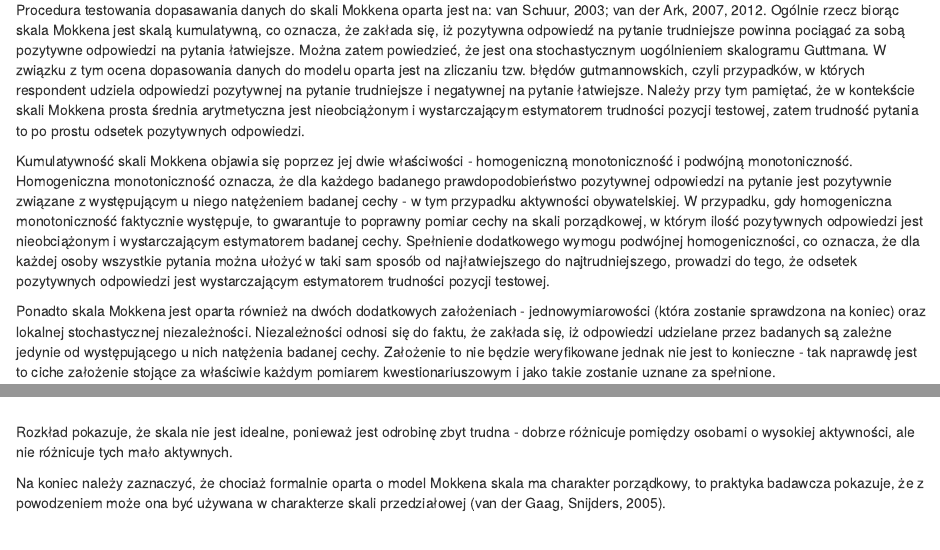
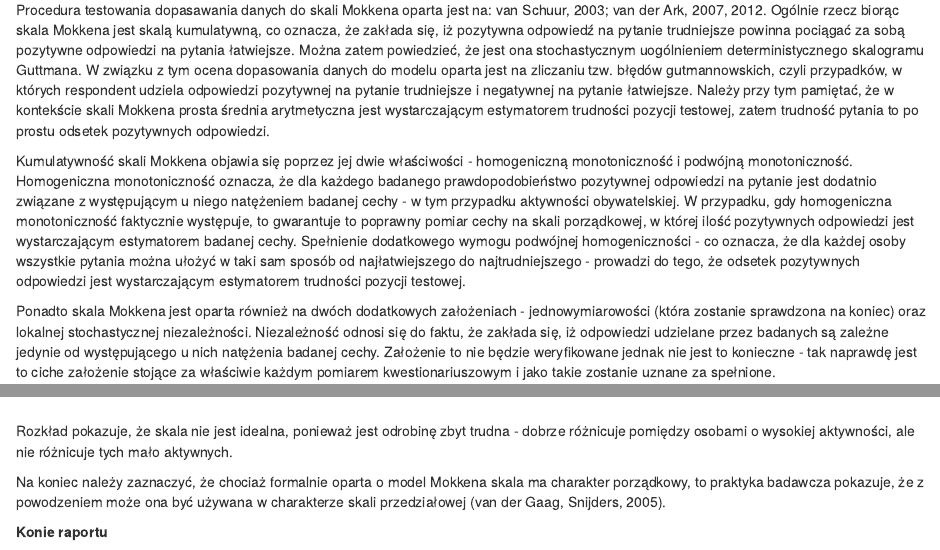
Before and after one commit to sztal/MA, an R Markdown document (Raporty/AktywnośćObywatelska-Raport.Rmd): the page in a window 1100 px wide, from 1270 px down, and a second part further down, joined at a grey line. Rendered offline with R 4.5, knitr and Pandoc, with nearby package versions; some code elsewhere in the file could not run offline.

Commit message:
Update report (in Polish) on civic activity scaling

````diff
--- a/Raporty/AktywnośćObywatelska-Raport.Rmd
+++ b/Raporty/AktywnośćObywatelska-Raport.Rmd
@@ -36,11 +36,11 @@ freq = apply(D, 2, mean)
 kable(round(freq, 3))
 ```
 
-Procedura testowania dopasawania danych do skali Mokkena oparta jest na: van Schuur, 2003; van der Ark, 2007, 2012. Ogólnie rzecz biorąc skala Mokkena jest skalą kumulatywną, co oznacza, że zakłada się, iż pozytywna odpowiedź na pytanie trudniejsze powinna pociągać za sobą pozytywne odpowiedzi na pytania łatwiejsze. Można zatem powiedzieć, że jest ona stochastycznym uogólnieniem skalogramu Guttmana. W związku z tym ocena dopasowania danych do modelu oparta jest na zliczaniu tzw. błędów gutmannowskich, czyli przypadków, w których respondent udziela odpowiedzi pozytywnej na pytanie trudniejsze i negatywnej na pytanie łatwiejsze. Należy przy tym pamiętać, że w kontekście skali Mokkena prosta średnia arytmetyczna jest nieobciążonym i wystarczającym estymatorem trudności pozycji testowej, zatem trudność pytania to po prostu odsetek pozytywnych odpowiedzi.
+Procedura testowania dopasawania danych do skali Mokkena oparta jest na: van Schuur, 2003; van der Ark, 2007, 2012. Ogólnie rzecz biorąc skala Mokkena jest skalą kumulatywną, co oznacza, że zakłada się, iż pozytywna odpowiedź na pytanie trudniejsze powinna pociągać za sobą pozytywne odpowiedzi na pytania łatwiejsze. Można zatem powiedzieć, że jest ona stochastycznym uogólnieniem deterministycznego skalogramu Guttmana. W związku z tym ocena dopasowania danych do modelu oparta jest na zliczaniu tzw. błędów gutmannowskich, czyli przypadków, w których respondent udziela odpowiedzi pozytywnej na pytanie trudniejsze i negatywnej na pytanie łatwiejsze. Należy przy tym pamiętać, że w kontekście skali Mokkena prosta średnia arytmetyczna jest wystarczającym estymatorem trudności pozycji testowej, zatem trudność pytania to po prostu odsetek pozytywnych odpowiedzi.
 
-Kumulatywność skali Mokkena objawia się poprzez jej dwie właściwości - homogeniczną monotoniczność i podwójną monotoniczność. Homogeniczna monotoniczność oznacza, że dla każdego badanego prawdopodobieństwo pozytywnej odpowiedzi na pytanie jest pozytywnie związane z występującym u niego natężeniem badanej cechy - w tym przypadku aktywności obywatelskiej. W przypadku, gdy homogeniczna monotoniczność faktycznie występuje, to gwarantuje to poprawny pomiar cechy na skali porządkowej, w którym ilość pozytywnych odpowiedzi jest nieobciążonym i wystarczającym estymatorem badanej cechy. Spełnienie dodatkowego wymogu podwójnej homogeniczności, co oznacza, że dla każdej osoby wszystkie pytania można ułożyć w taki sam sposób od najłatwiejszego do najtrudniejszego, prowadzi do tego, że odsetek pozytywnych odpowiedzi jest wystarczającym estymatorem trudności pozycji testowej.
+Kumulatywność skali Mokkena objawia się poprzez jej dwie właściwości - homogeniczną monotoniczność i podwójną monotoniczność. Homogeniczna monotoniczność oznacza, że dla każdego badanego prawdopodobieństwo pozytywnej odpowiedzi na pytanie jest dodatnio związane z występującym u niego natężeniem badanej cechy - w tym przypadku aktywności obywatelskiej. W przypadku, gdy homogeniczna monotoniczność faktycznie występuje, to gwarantuje to poprawny pomiar cechy na skali porządkowej, w której ilość pozytywnych odpowiedzi jest wystarczającym estymatorem badanej cechy. Spełnienie dodatkowego wymogu podwójnej homogeniczności - co oznacza, że dla każdej osoby wszystkie pytania można ułożyć w taki sam sposób od najłatwiejszego do najtrudniejszego - prowadzi do tego, że odsetek pozytywnych odpowiedzi jest wystarczającym estymatorem trudności pozycji testowej.
 
-Ponadto skala Mokkena jest oparta również na dwóch dodatkowych założeniach - jednowymiarowości (która zostanie sprawdzona na koniec) oraz lokalnej stochastycznej niezależności. Niezależności odnosi się do faktu, że zakłada się, iż odpowiedzi udzielane przez badanych są zależne jedynie od występującego u nich natężenia badanej cechy. Założenie to nie będzie weryfikowane jednak nie jest to konieczne - tak naprawdę jest to ciche założenie stojące za właściwie każdym pomiarem kwestionariuszowym i jako takie zostanie uznane za spełnione.
+Ponadto skala Mokkena jest oparta również na dwóch dodatkowych założeniach - jednowymiarowości (która zostanie sprawdzona na koniec) oraz lokalnej stochastycznej niezależności. Niezależność odnosi się do faktu, że zakłada się, iż odpowiedzi udzielane przez badanych są zależne jedynie od występującego u nich natężenia badanej cechy. Założenie to nie będzie weryfikowane jednak nie jest to konieczne - tak naprawdę jest to ciche założenie stojące za właściwie każdym pomiarem kwestionariuszowym i jako takie zostanie uznane za spełnione.
 
 We wszystkich tabelach, które zostaną pokazane najważniejsze są kolumny #ac, #vi, #zsig i crit. Pierwsza odnosi się do maksymalnej możliwej ilości naruszeń modelu dla danej zmiennej; #vi to ilość faktycznie występujących naruszeń; #zsig to ilość statystyczne istotnych naruszeń; crit to specjalna statystyka, która jest miarą krytycznościtych naruszeń - wartości powyżej 40 to umiarkowane naruszenia, zaś wartości powyżej 80 to naruszenia bardzo silne.
 
@@ -121,6 +121,8 @@ summary(civic)
 histogram(~ civic, xlab="aktywność obywatelska", ylab="% ogółu")
 ```
 
-Rozkład pokazuje, że skala nie jest idealne, ponieważ jest odrobinę zbyt trudna - dobrze różnicuje pomiędzy osobami o wysokiej aktywności, ale nie różnicuje tych mało aktywnych.
+Rozkład pokazuje, że skala nie jest idealna, ponieważ jest odrobinę zbyt trudna - dobrze różnicuje pomiędzy osobami o wysokiej aktywności, ale nie różnicuje tych mało aktywnych.
 
 Na koniec należy zaznaczyć, że chociaż formalnie oparta o model Mokkena skala ma charakter porządkowy, to praktyka badawcza pokazuje, że z powodzeniem może ona być używana w charakterze skali przedziałowej (van der Gaag, Snijders, 2005).
+
+**Konie raportu**
````
Also changed, not shown: Raporty/AktywnośćObywatelska-Raport.html, Raporty/AktywnośćObywatelska-Raport.Rmd (4 more changed lines).
